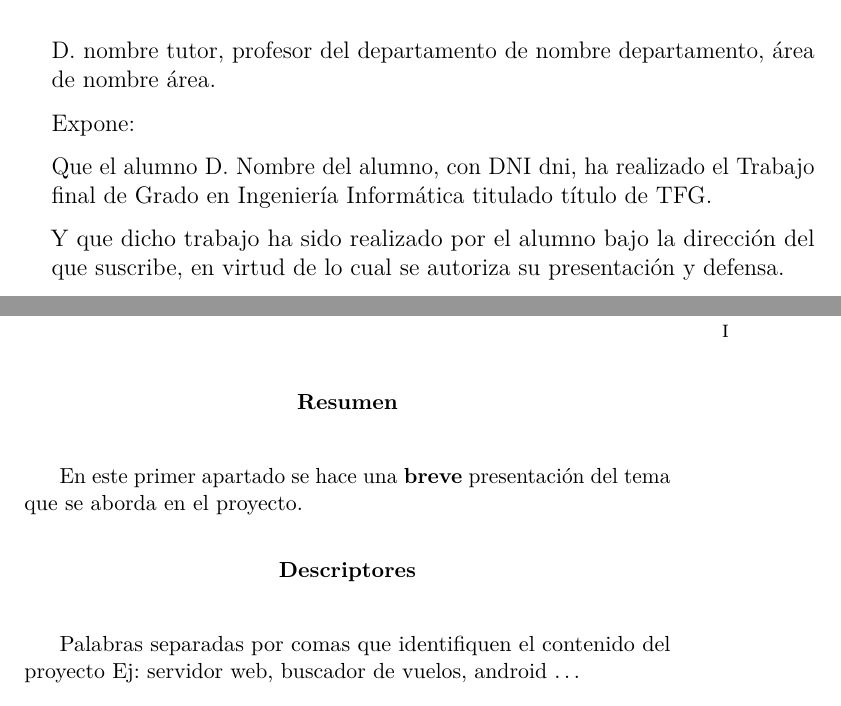
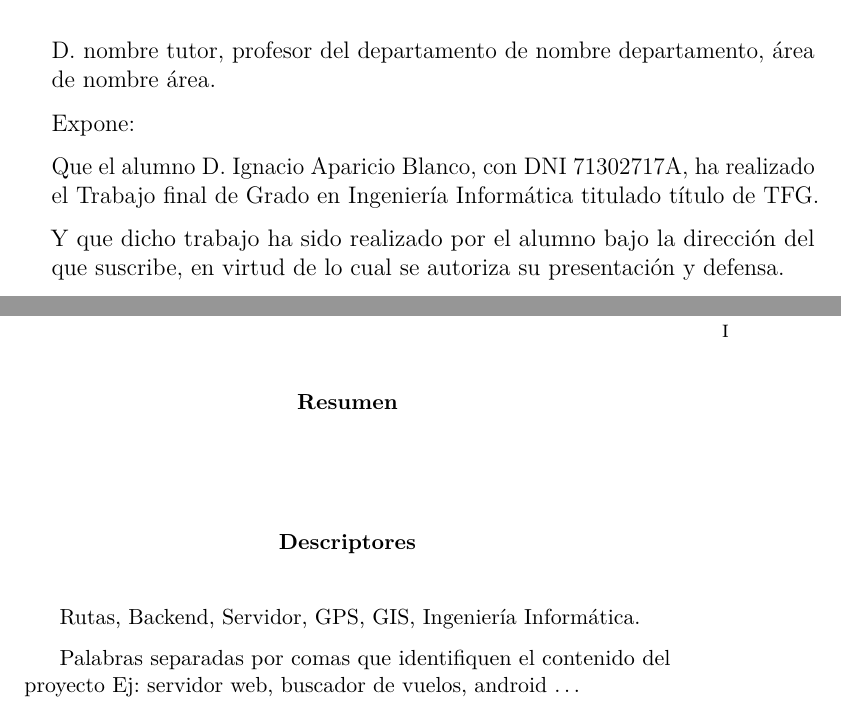
Before and after one commit to iab0013/TourPlanner-BackEnd-Server, a LaTeX book (doc/memoria.tex): two parts of pages 4 and 7 of 29, joined at a grey line, cut so that both start at the same text. Compiled offline with pdfLaTeX.

Commit message:
Actualización Memoria - datos personales
Actualización de datos personales y del proyecto.

```diff
--- a/doc/memoria.tex
+++ b/doc/memoria.tex
@@ -353,12 +353,12 @@
   }
 \makeatother
 
-\newcommand{\nombre}{Nombre del alumno} %%% cambio de comando
+\newcommand{\nombre}{Ignacio Aparicio Blanco} %%% cambio de comando
 
 % Datos de portada
-\title{título del TFG}
+\title{Tour Planner BackEnd}
 \author{\nombre}
-\tutor{nombre tutor}
+\tutor{Bruno Baruque Zanon}
 \date{\today}
 
 \begin{document}
@@ -379,7 +379,7 @@
 
 \noindent Expone:
 
-\noindent Que el alumno D. \nombre, con DNI dni, ha realizado el Trabajo final de Grado en Ingeniería Informática titulado título de TFG.
+\noindent Que el alumno D. \nombre, con DNI 71302717A, ha realizado el Trabajo final de Grado en Ingeniería Informática titulado título de TFG.
 
 \noindent Y que dicho trabajo ha sido realizado por el alumno bajo la dirección del que suscribe, en virtud de lo cual se autoriza su presentación y defensa.
 
@@ -423,11 +423,13 @@ D. nombre co-tutor
 % Abstract en castellano
 \renewcommand*\abstractname{Resumen}
 \begin{abstract}
-En este primer apartado se hace una \textbf{breve} presentación del tema que se aborda en el proyecto.
+
 \end{abstract}
 
 \renewcommand*\abstractname{Descriptores}
 \begin{abstract}
+Rutas, Backend, Servidor, GPS, GIS, Ingeniería Informática.
+
 Palabras separadas por comas que identifiquen el contenido del proyecto Ej: servidor web, buscador de vuelos, android \ldots
 \end{abstract}
 
```
Also changed, not shown: doc/memoria.pdf.
